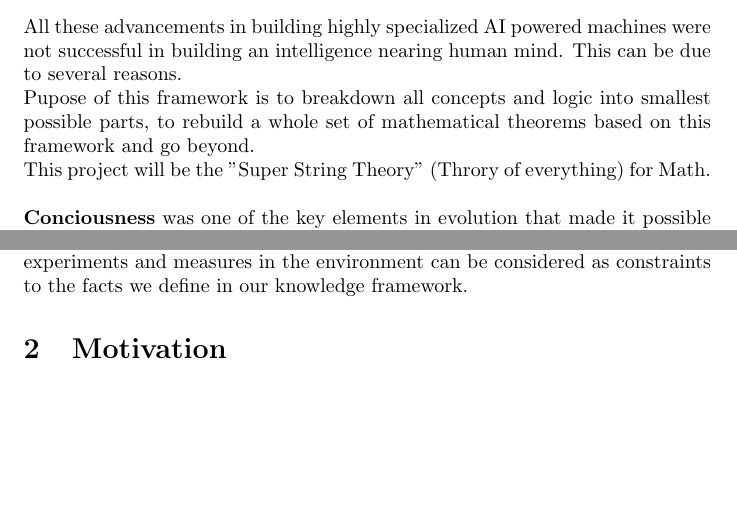
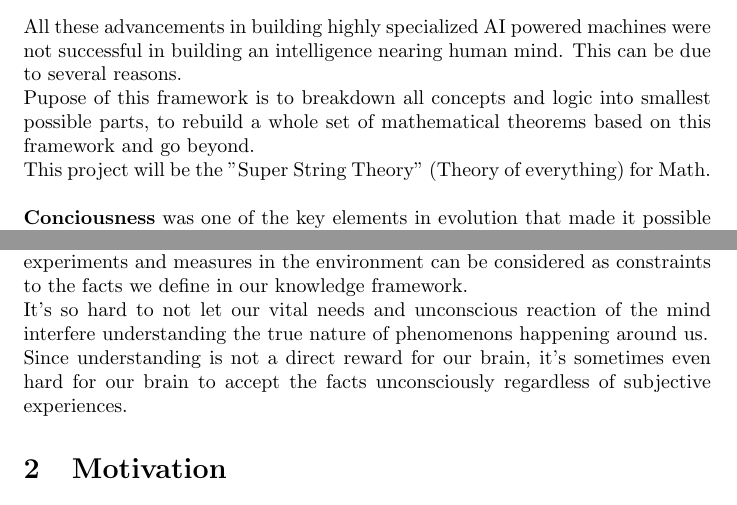
Before and after one commit to dorost/minerva, a LaTeX document (doc.tex): two parts of pages 1 and 2 of 4, joined at a grey line, cut so that both start at the same text, the shorter picture padded with empty space. Compiled offline with pdfLaTeX.

Commit message:
Understanding is not a direct reward for the brain

```diff
--- a/doc.tex
+++ b/doc.tex
@@ -74,7 +74,7 @@ All these advancements in building highly specialized AI powered machines were n
 Pupose of this framework is to breakdown all concepts and logic into smallest possible parts, to rebuild a whole set of mathematical theorems based on this framework and go beyond.
 
 
-This project will be the "Super String Theory" (Throry of everything) for Math.
+This project will be the "Super String Theory" (Theory of everything) for Math.
 \\
 
 \textbf{Conciousness} was one of the key elements in evolution that made it possible for intelligent beings survive better. But in order to achive our goal we don't necessarily need to give conciousness to an intelligent system.
@@ -104,6 +104,11 @@ In order to build an Intelligent Agent that can master it's environment; the age
 
 
 Our focus will be the second part to build and understand all possible fact we can present using already known facts. It is interesting to understand that experiments and measures in the environment can be considered as constraints to the facts we define in our knowledge framework.
+
+
+It’s so hard to not let our vital needs and unconscious reaction of the mind interfere understanding the true nature of phenomenons happening around us.
+
+Since understanding is not a direct reward for our brain, it’s sometimes even hard for our brain to accept the facts unconsciously regardless of subjective experiences.
 
 \section{Motivation}
 The question is why is it important to be able to model a mathematical proof for a theorem?
```
